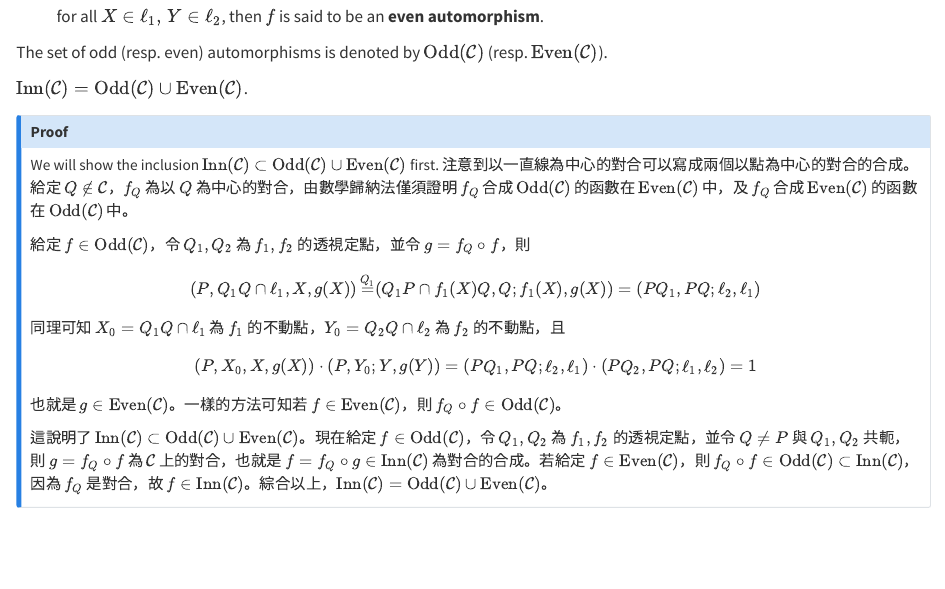
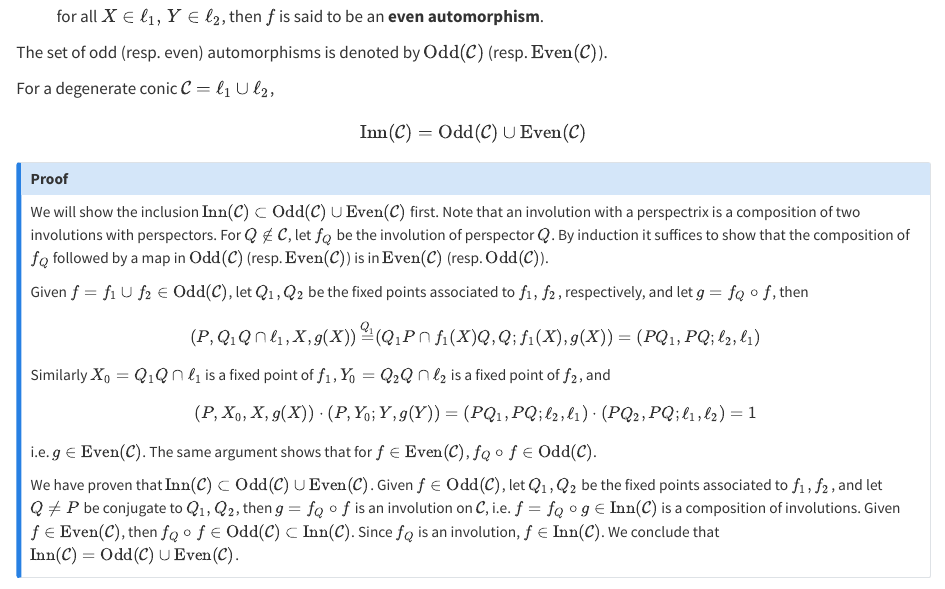
Before and after one commit to ckliao914/Plane-Geometry, a Quarto document (en/ch2.qmd): the page in a window 1100 px wide, from 16270 px down. Rendered offline with R 4.5, knitr and Pandoc in place of Quarto, with nearby package versions.

Commit message:
Update ch2.qmd

```diff
--- a/en/ch2.qmd
+++ b/en/ch2.qmd
@@ -836,24 +836,27 @@ for all $X\in \ell_1,\,Y\in \ell_2$, then $f$ is said to be an **even automorphi
 The set of odd (resp. even) automorphisms is denoted by $\mathrm{Odd}(\mathcal{C})$ (resp. $\mathrm{Even}(\mathcal{C})$).
 
 ::: {#lem-classifyinn}
-$\mathrm{Inn}(\mathcal{C})=\mathrm{Odd}(\mathcal{C})\cup \mathrm{Even}(\mathcal{C})$.
+For a degenerate conic $\mathcal{C}=\ell_1\cup \ell_2$,
+$$
+\mathrm{Inn}(\mathcal{C})=\mathrm{Odd}(\mathcal{C})\cup \mathrm{Even}(\mathcal{C})
+$$
 :::
 
 ::: {.callout-note collapse="true" icon="false"}
 ## Proof
-We will show the inclusion $\mathrm{Inn}(\mathcal{C})\subset \mathrm{Odd}(\mathcal{C})\cup \mathrm{Even}(\mathcal{C})$ first. 注意到以一直線為中心的對合可以寫成兩個以點為中心的對合的合成。給定 $Q\notin\mathcal{C}$，$f_Q$ 為以 $Q$ 為中心的對合，由數學歸納法僅須證明 $f_Q$ 合成 $\mathrm{Odd}(\mathcal{C})$ 的函數在 $\mathrm{Even}(\mathcal{C})$ 中，及 $f_Q$ 合成 $\mathrm{Even}(\mathcal{C})$ 的函數在 $\mathrm{Odd}(\mathcal{C})$ 中。
+We will show the inclusion $\mathrm{Inn}(\mathcal{C})\subset \mathrm{Odd}(\mathcal{C})\cup \mathrm{Even}(\mathcal{C})$ first. Note that an involution with a perspectrix is a composition of two involutions with perspectors. For $Q\notin\mathcal{C}$, let $f_Q$ be the involution of perspector $Q$. By induction it suffices to show that the composition of $f_Q$ followed by a map in $\mathrm{Odd}(\mathcal{C})$ (resp. $\mathrm{Even}(\mathcal{C})$) is in $\mathrm{Even}(\mathcal{C})$ (resp. $\mathrm{Odd}(\mathcal{C})$).
 
-給定 $f\in \mathrm{Odd}(\mathcal{C})$，令 $Q_1,Q_2$ 為 $f_1,f_2$ 的透視定點，並令 $g=f_Q\circ f$，則
+Given $f=f_1\cup f_2\in \mathrm{Odd}(\mathcal{C})$, let $Q_1,Q_2$ be the fixed points associated to $f_1,f_2$, respectively, and let $g=f_Q\circ f$, then
 $$
 (P,Q_1Q\cap \ell_1,X,g(X))\mathop{=}\limits^{Q_1}(Q_1P\cap f_1(X)Q,Q;f_1(X),g(X))=(PQ_1,PQ;\ell_2,\ell_1)
 $$
-同理可知 $X_0=Q_1Q\cap \ell_1$ 為 $f_1$ 的不動點，$Y_0=Q_2Q\cap \ell_2$ 為 $f_2$ 的不動點，且
+Similarly $X_0=Q_1Q\cap \ell_1$ is a fixed point of $f_1$, $Y_0=Q_2Q\cap \ell_2$ is a fixed point of $f_2$, and
 $$
 (P,X_0,X,g(X))\cdot (P,Y_0;Y,g(Y))=(PQ_1,PQ;\ell_2,\ell_1)\cdot (PQ_2,PQ;\ell_1,\ell_2)=1
 $$
-也就是 $g\in \mathrm{Even}(\mathcal{C})$。一樣的方法可知若 $f\in \mathrm{Even}(\mathcal{C})$，則 $f_Q\circ f\in \mathrm{Odd}(\mathcal{C})$。
+i.e. $g\in \mathrm{Even}(\mathcal{C})$. The same argument shows that for $f\in \mathrm{Even}(\mathcal{C})$, $f_Q\circ f\in \mathrm{Odd}(\mathcal{C})$.
 
-這說明了 $\mathrm{Inn}(\mathcal{C})\subset \mathrm{Odd}(\mathcal{C})\cup \mathrm{Even}(\mathcal{C})$。現在給定 $f\in \mathrm{Odd}(\mathcal{C})$，令 $Q_1,Q_2$ 為 $f_1,f_2$ 的透視定點，並令 $Q\neq P$ 與 $Q_1,Q_2$ 共軛，則 $g=f_Q\circ f$ 為 $\mathcal{C}$ 上的對合，也就是 $f=f_Q\circ g\in \mathrm{Inn}(\mathcal{C})$ 為對合的合成。若給定 $f\in \mathrm{Even}(\mathcal{C})$，則 $f_Q\circ f\in \mathrm{Odd}(\mathcal{C})\subset \mathrm{Inn}(\mathcal{C})$，因為 $f_Q$ 是對合，故 $f\in \mathrm{Inn}(\mathcal{C})$。綜合以上，$\mathrm{Inn}(\mathcal{C})=\mathrm{Odd}(\mathcal{C})\cup \mathrm{Even}(\mathcal{C})$。
+We have proven that $\mathrm{Inn}(\mathcal{C})\subset \mathrm{Odd}(\mathcal{C})\cup \mathrm{Even}(\mathcal{C})$. Given $f\in \mathrm{Odd}(\mathcal{C})$, let $Q_1,Q_2$ be the fixed points associated to $f_1,f_2$, and let $Q\neq P$ be conjugate to $Q_1,Q_2$, then $g=f_Q\circ f$ is an involution on $\mathcal{C}$, i.e. $f=f_Q\circ g\in \mathrm{Inn}(\mathcal{C})$ is a composition of involutions. Given $f\in \mathrm{Even}(\mathcal{C})$, then $f_Q\circ f\in \mathrm{Odd}(\mathcal{C})\subset \mathrm{Inn}(\mathcal{C})$. Since $f_Q$ is an involution, $f\in \mathrm{Inn}(\mathcal{C})$. We conclude that $\mathrm{Inn}(\mathcal{C})=\mathrm{Odd}(\mathcal{C})\cup \mathrm{Even}(\mathcal{C})$.
 :::
 
 ::: {.unnumbered-env}
```
